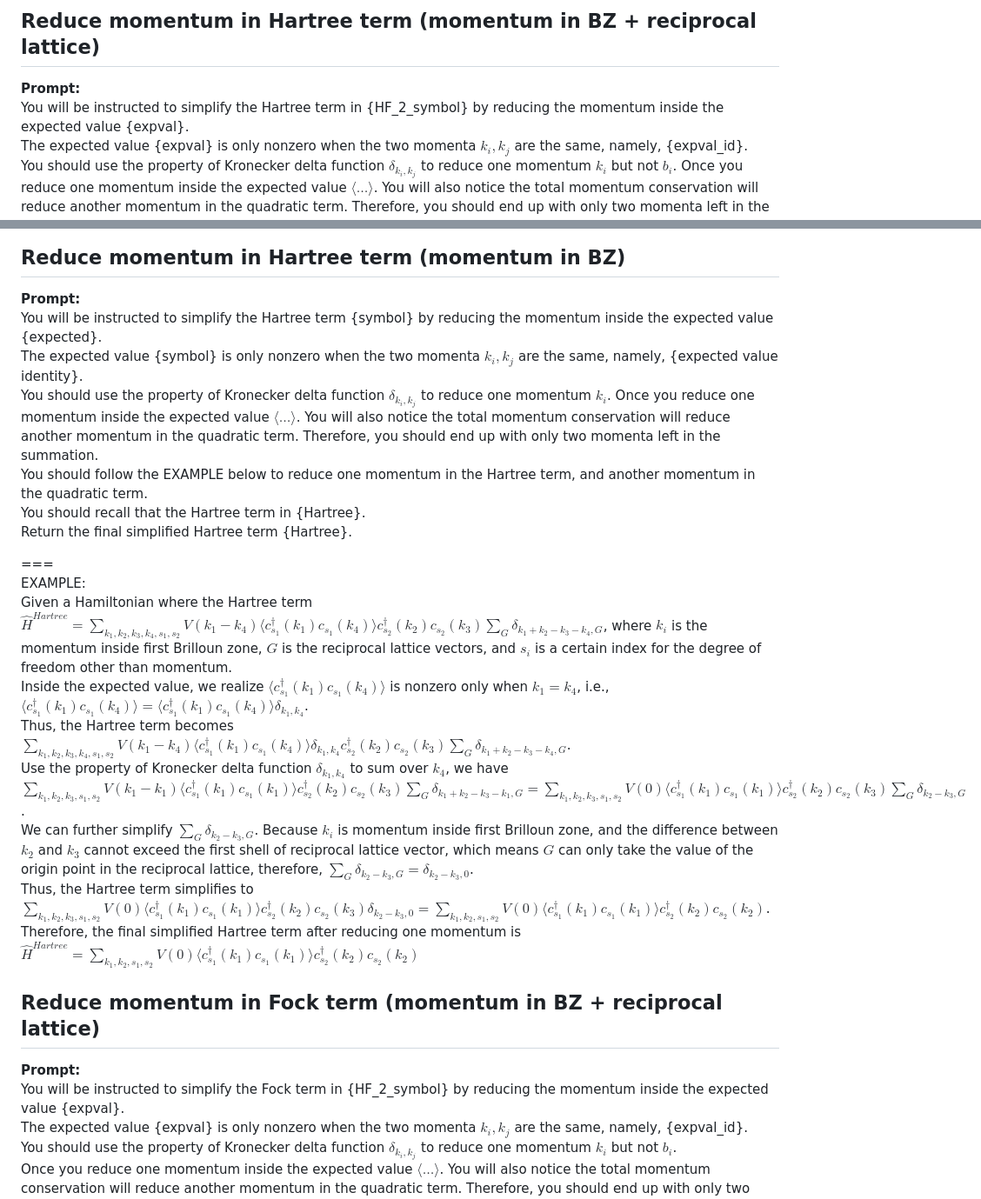
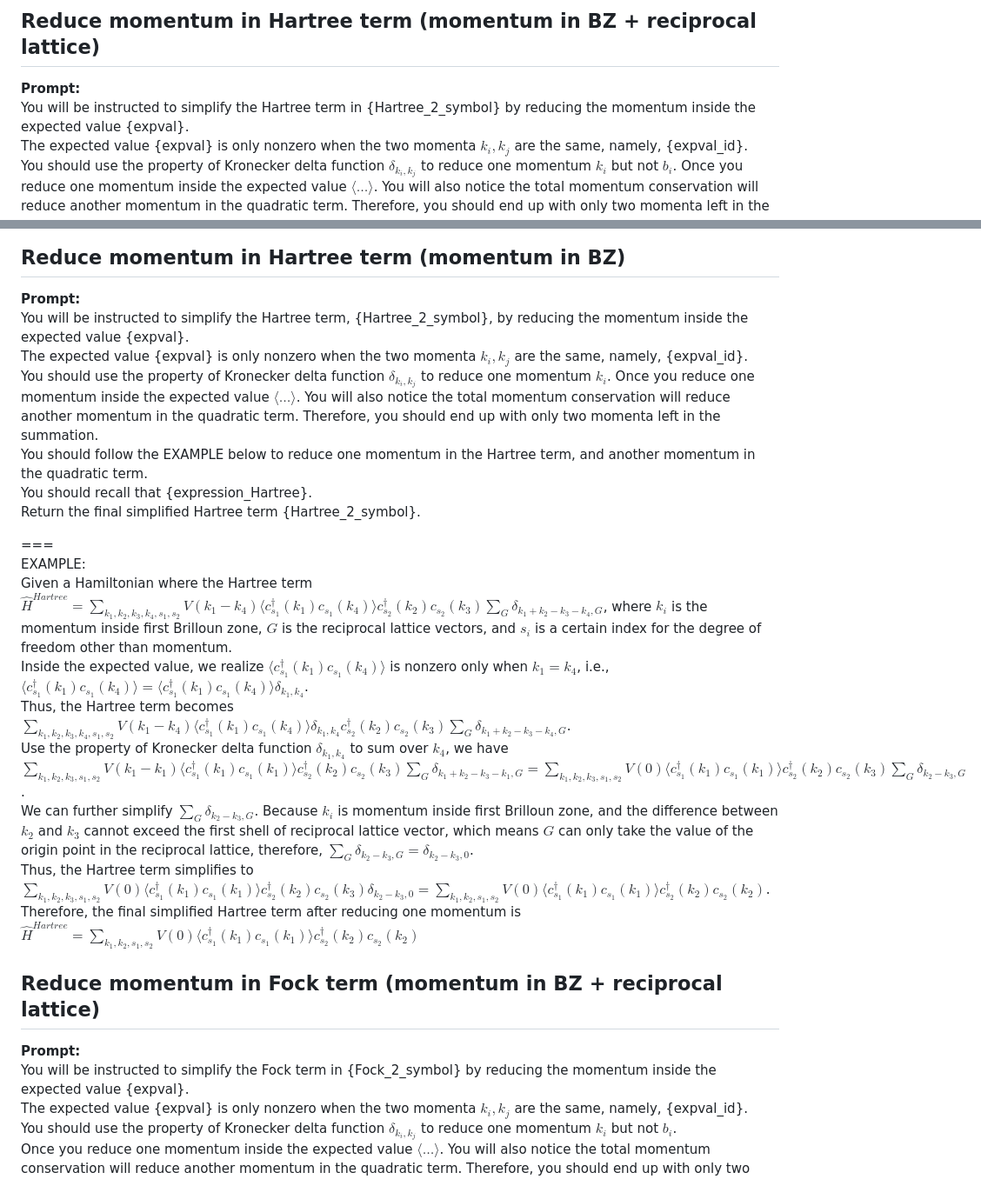
Before and after one commit to hainingpan/HartreeFock_GPT, a Markdown page: Prompt_template.md, 2 parts joined by grey strips. Shown: that part at 87% size. Rendered like a GitHub page.

```diff
--- a/Prompt_template.md
+++ b/Prompt_template.md
@@ -325,7 +329,7 @@ Finally, we have the simplified Hamiltonian as  $\hat{{H}}=2\sum_{{k_1,k_2, k_3,
 
 ## Reduce momentum in Hartree term (momentum in BZ + reciprocal lattice)
 **Prompt:**
-You will be instructed to simplify the Hartree term in {HF_2_symbol} by reducing the momentum inside the expected value {expval}.
+You will be instructed to simplify the Hartree term in {Hartree_2_symbol} by reducing the momentum inside the expected value {expval}.
 The expected value {expval} is only nonzero when the two momenta $k_i,k_j$ are the same, namely, {expval_id}.
 You should use the property of Kronecker delta function $\delta_{{k_i,k_j}}$ to reduce one momentum $k_i$ but not $b_i$.
 Once you reduce one momentum inside the expected value $\langle\dots\rangle$. You will also notice the total momentum conservation will reduce another momentum in the quadratic term. Therefore, you should end up with only two momenta left in the summation.
@@ -344,28 +348,28 @@ Therefore, the final simplified Hartree term after reducing two momenta is $\hat
 
 ## Reduce momentum in Hartree term (momentum in BZ)
 **Prompt:**
-You will be instructed to simplify the Hartree term {symbol} by reducing the momentum inside the expected value {expected}.
-The expected value {symbol} is only nonzero when the two momenta $k_i,k_j$ are the same, namely, {expected value identity}.
-You should use the property of Kronecker delta function $\delta_{k_i,k_j}$ to reduce one momentum $k_i$.
+You will be instructed to simplify the Hartree term, {Hartree_2_symbol}, by reducing the momentum inside the expected value {expval}.
+The expected value {expval} is only nonzero when the two momenta $k_i,k_j$ are the same, namely, {expval_id}.
+You should use the property of Kronecker delta function $\delta_{{k_i,k_j}}$ to reduce one momentum $k_i$.
 Once you reduce one momentum inside the expected value $\langle\dots\rangle$. You will also notice the total momentum conservation will reduce another momentum in the quadratic term. Therefore, you should end up with only two momenta left in the summation.
 You should follow the EXAMPLE below to reduce one momentum in the Hartree term, and another momentum in the quadratic term.
-You should recall that the Hartree term in {Hartree}.
-Return the final simplified Hartree term {Hartree}.
+You should recall that {expression_Hartree}.
+Return the final simplified Hartree term {Hartree_2_symbol}.
 
 ===
 EXAMPLE:
-Given a Hamiltonian where the Hartree term $\hat{H}^{Hartree}=\sum_{k_1,k_2, k_3, k_4,s_1,s_2} V(k_1-k_4) \langle c_{s_1}^\dagger(k_1) c_{s_1}(k_4) \rangle c_{s_2}^\dagger(k_2) c_{s_2}(k_3) \sum_{G}\delta_{k_1+k_2-k_3-k_4,G}$, where $k_i$ is the momentum inside first Brilloun zone, $G$ is the reciprocal lattice vectors, and $s_i$ is a certain index for the degree of freedom other than momentum.
-Inside the expected value, we realize $\langle c_{s_1}^\dagger(k_1) c_{s_1}(k_4) \rangle$ is nonzero only when $k_1=k_4$, i.e., $\langle c_{s_1}^\dagger(k_1) c_{s_1}(k_4) \rangle=\langle c_{s_1}^\dagger(k_1) c_{s_1}(k_4) \rangle\delta_{k_1,k_4}$.
-Thus, the Hartree term becomes $\sum_{k_1,k_2, k_3, k_4,s_1,s_2} V(k_1-k_4) \langle c_{s_1}^\dagger(k_1) c_{s_1}(k_4) \rangle \delta_{k_1,k_4} c_{s_2}^\dagger(k_2) c_{s_2}(k_3) \sum_{G}\delta_{k_1+k_2-k_3-k_4,G}$.
-Use the property of Kronecker delta function $\delta_{k_1,k_4}$ to sum over $k_4$, we have $\sum_{k_1, k_2, k_3,s_1,s_2} V(k_1-k_1) \langle c_{s_1}^\dagger(k_1) c_{s_1}(k_1) \rangle c_{s_2}^\dagger(k_2) c_{s_2}(k_3) \sum_{G}\delta_{k_1+k_2-k_3-k_1,G}=\sum_{k_1, k_2, k_3,s_1,s_2} V(0) \langle c_{s_1}^\dagger(k_1) c_{s_1}(k_1) \rangle c_{s_2}^\dagger(k_2) c_{s_2}(k_3) \sum_{G}\delta_{k_2-k_3,G}$.
-We can further simplify $\sum_{G}\delta_{k_2-k_3,G}$. Because $k_i$ is momentum inside first Brilloun zone, and the difference between $k_2$ and $k_3$ cannot exceed the first shell of reciprocal lattice vector, which means $G$ can only take the value of the origin point in the reciprocal lattice, therefore, $\sum_{G}\delta_{k_2-k_3,G}=\delta_{k_2-k_3,0}$.
-Thus, the Hartree term simplifies to $\sum_{k_1, k_2, k_3,s_1,s_2} V(0) \langle c_{s_1}^\dagger(k_1) c_{s_1}(k_1) \rangle c_{s_2}^\dagger(k_2) c_{s_2}(k_3) \delta_{k_2-k_3,0}=\sum_{k_1, k_2,s_1,s_2} V(0) \langle c_{s_1}^\dagger(k_1) c_{s_1}(k_1) \rangle c_{s_2}^\dagger(k_2) c_{s_2}(k_2)$.
-Therefore, the final simplified Hartree term after reducing one momentum is $\hat{H}^{Hartree}=\sum_{k_1, k_2,s_1,s_2} V(0) \langle c_{s_1}^\dagger(k_1) c_{s_1}(k_1) \rangle c_{s_2}^\dagger(k_2) c_{s_2}(k_2)$
+Given a Hamiltonian where the Hartree term $\hat{{H}}^{{Hartree}}=\sum_{{k_1,k_2, k_3, k_4,s_1,s_2}} V(k_1-k_4) \langle c_{{s_1}}^\dagger(k_1) c_{{s_1}}(k_4) \rangle c_{{s_2}}^\dagger(k_2) c_{{s_2}}(k_3) \sum_{{G}}\delta_{{k_1+k_2-k_3-k_4,G}}$, where $k_i$ is the momentum inside first Brilloun zone, $G$ is the reciprocal lattice vectors, and $s_i$ is a certain index for the degree of freedom other than momentum.
+Inside the expected value, we realize $\langle c_{{s_1}}^\dagger(k_1) c_{{s_1}}(k_4) \rangle$ is nonzero only when $k_1=k_4$, i.e., $\langle c_{{s_1}}^\dagger(k_1) c_{{s_1}}(k_4) \rangle=\langle c_{{s_1}}^\dagger(k_1) c_{{s_1}}(k_4) \rangle\delta_{{k_1,k_4}}$.
+Thus, the Hartree term becomes $\sum_{{k_1,k_2, k_3, k_4,s_1,s_2}} V(k_1-k_4) \langle c_{{s_1}}^\dagger(k_1) c_{{s_1}}(k_4) \rangle \delta_{{k_1,k_4}} c_{{s_2}}^\dagger(k_2) c_{{s_2}}(k_3) \sum_{{G}}\delta_{{k_1+k_2-k_3-k_4,G}}$.
+Use the property of Kronecker delta function $\delta_{{k_1,k_4}}$ to sum over $k_4$, we have $\sum_{{k_1, k_2, k_3,s_1,s_2}} V(k_1-k_1) \langle c_{{s_1}}^\dagger(k_1) c_{{s_1}}(k_1) \rangle c_{{s_2}}^\dagger(k_2) c_{{s_2}}(k_3) \sum_{{G}}\delta_{{k_1+k_2-k_3-k_1,G}}=\sum_{{k_1, k_2, k_3,s_1,s_2}} V(0) \langle c_{{s_1}}^\dagger(k_1) c_{{s_1}}(k_1) \rangle c_{{s_2}}^\dagger(k_2) c_{{s_2}}(k_3) \sum_{{G}}\delta_{{k_2-k_3,G}}$.
+We can further simplify $\sum_{{G}}\delta_{{k_2-k_3,G}}$. Because $k_i$ is momentum inside first Brilloun zone, and the difference between $k_2$ and $k_3$ cannot exceed the first shell of reciprocal lattice vector, which means $G$ can only take the value of the origin point in the reciprocal lattice, therefore, $\sum_{{G}}\delta_{{k_2-k_3,G}}=\delta_{{k_2-k_3,0}}$.
+Thus, the Hartree term simplifies to $\sum_{{k_1, k_2, k_3,s_1,s_2}} V(0) \langle c_{{s_1}}^\dagger(k_1) c_{{s_1}}(k_1) \rangle c_{{s_2}}^\dagger(k_2) c_{{s_2}}(k_3) \delta_{{k_2-k_3,0}}=\sum_{{k_1, k_2,s_1,s_2}} V(0) \langle c_{{s_1}}^\dagger(k_1) c_{{s_1}}(k_1) \rangle c_{{s_2}}^\dagger(k_2) c_{{s_2}}(k_2)$.
+Therefore, the final simplified Hartree term after reducing one momentum is $\hat{{H}}^{{Hartree}}=\sum_{{k_1, k_2,s_1,s_2}} V(0) \langle c_{{s_1}}^\dagger(k_1) c_{{s_1}}(k_1) \rangle c_{{s_2}}^\dagger(k_2) c_{{s_2}}(k_2)$
 
 
 ## Reduce momentum in Fock term (momentum in BZ + reciprocal lattice)
 **Prompt:**
-You will be instructed to simplify the Fock term in {HF_2_symbol} by reducing the momentum inside the expected value {expval}.
+You will be instructed to simplify the Fock term in {Fock_2_symbol} by reducing the momentum inside the expected value {expval}.
 The expected value {expval} is only nonzero when the two momenta $k_i,k_j$ are the same, namely, {expval_id}.
 You should use the property of Kronecker delta function $\delta_{{k_i,k_j}}$ to reduce one momentum $k_i$ but not $b_i$.
 Once you reduce one momentum inside the expected value $\langle\dots\rangle$. You will also notice the total momentum conservation will reduce another momentum in the quadratic term. Therefore, you should end up with only two momenta left in the summation.
```
Also changed, not shown: other parts of Prompt_template.md (+66 -53 lines).
